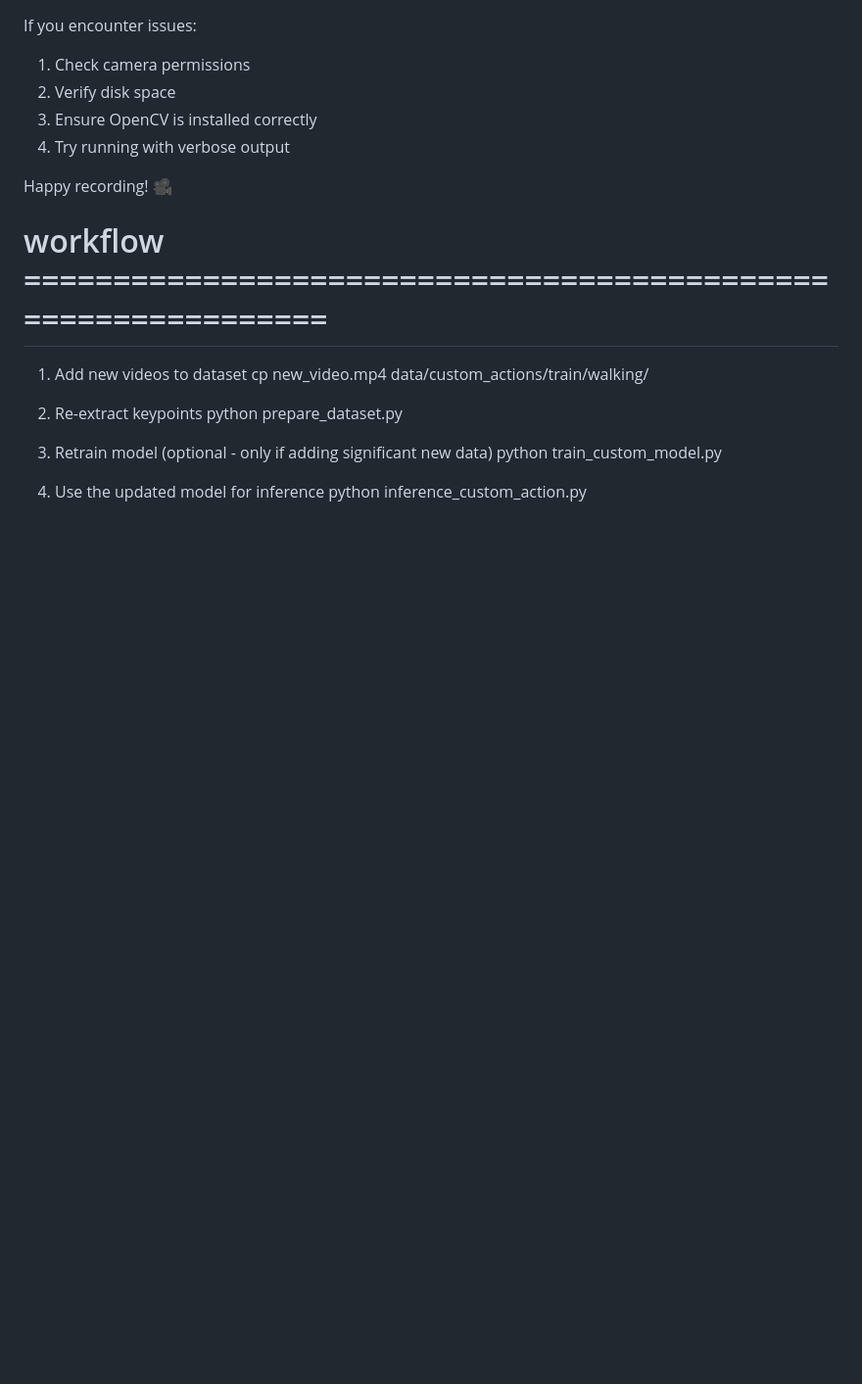
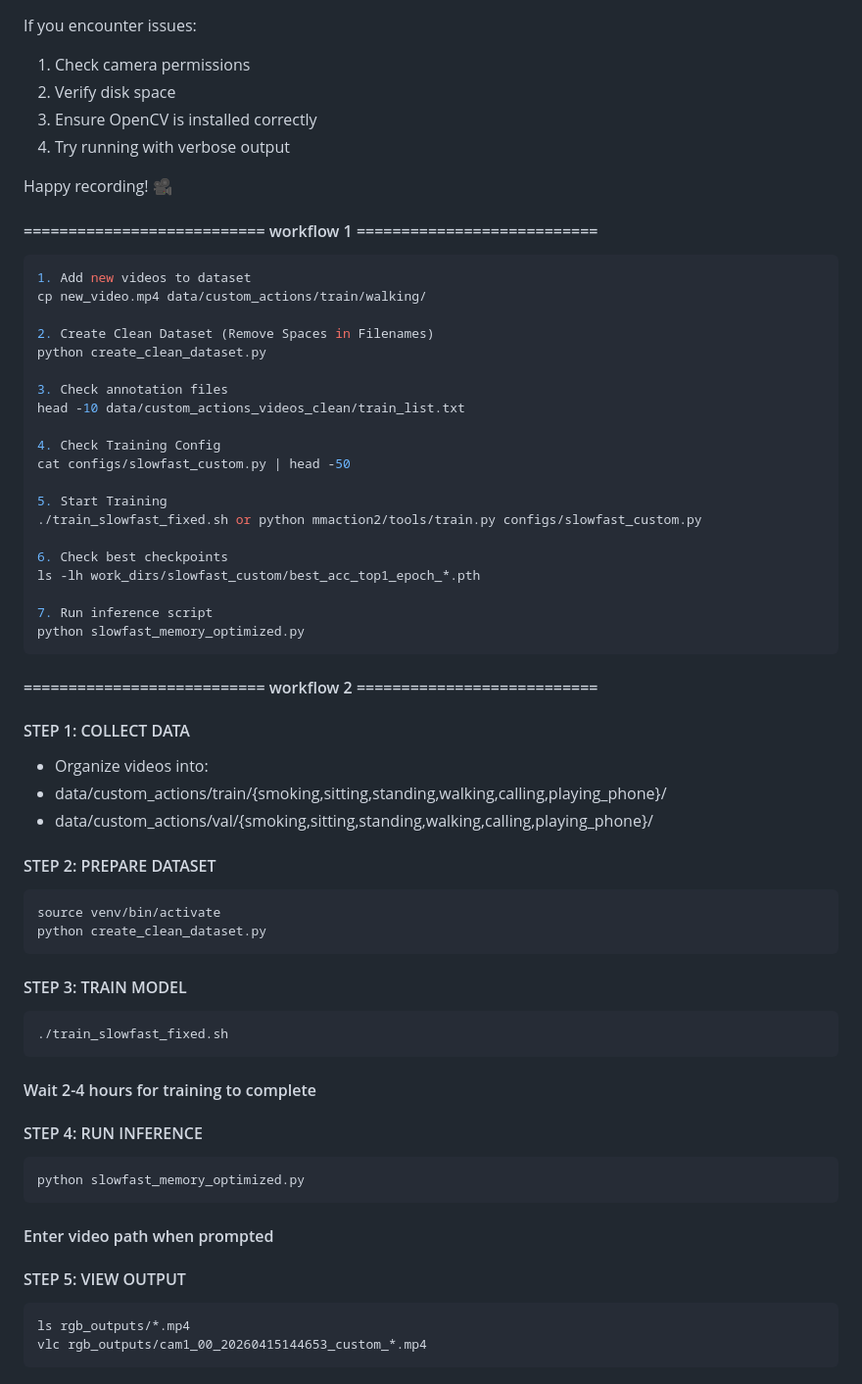
Before and after one commit to iqbalzamri07/mmdet-project, a Markdown page: WEBCAM_RECORDING_GUIDE.md, the part around the change. Shown at 98% size. Rendered like a GitHub page; blank space fills up the shorter version.

````diff
--- a/WEBCAM_RECORDING_GUIDE.md
+++ b/WEBCAM_RECORDING_GUIDE.md
@@ -272,15 +272,56 @@ Happy recording! 🎥
 
 
 
-# workflow ==============================================================
+#### =========================== workflow 1 ===========================
+```bash
 1. Add new videos to dataset
 cp new_video.mp4 data/custom_actions/train/walking/
 
-2. Re-extract keypoints
-python prepare_dataset.py
+2. Create Clean Dataset (Remove Spaces in Filenames)
+python create_clean_dataset.py
 
-3. Retrain model (optional - only if adding significant new data)
-python train_custom_model.py
+3. Check annotation files
+head -10 data/custom_actions_videos_clean/train_list.txt
 
-4. Use the updated model for inference
-python inference_custom_action.py
+4. Check Training Config
+cat configs/slowfast_custom.py | head -50
+
+5. Start Training
+./train_slowfast_fixed.sh or python mmaction2/tools/train.py configs/slowfast_custom.py
+
+6. Check best checkpoints
+ls -lh work_dirs/slowfast_custom/best_acc_top1_epoch_*.pth
+
+7. Run inference script
+python slowfast_memory_optimized.py
+```
+
+#### =========================== workflow 2 ===========================
+#### STEP 1: COLLECT DATA
+- Organize videos into:
+- data/custom_actions/train/{smoking,sitting,standing,walking,calling,playing_phone}/
+- data/custom_actions/val/{smoking,sitting,standing,walking,calling,playing_phone}/
+
+#### STEP 2: PREPARE DATASET
+```bash
+source venv/bin/activate
+python create_clean_dataset.py
+```
+
+#### STEP 3: TRAIN MODEL
+```bash
+./train_slowfast_fixed.sh
+```
+#### Wait 2-4 hours for training to complete
+
+#### STEP 4: RUN INFERENCE
+```bash
+python slowfast_memory_optimized.py
+```
+#### Enter video path when prompted
+
+#### STEP 5: VIEW OUTPUT
+```bash
+ls rgb_outputs/*.mp4
+vlc rgb_outputs/cam1_00_20260415144653_custom_*.mp4
+```
````
